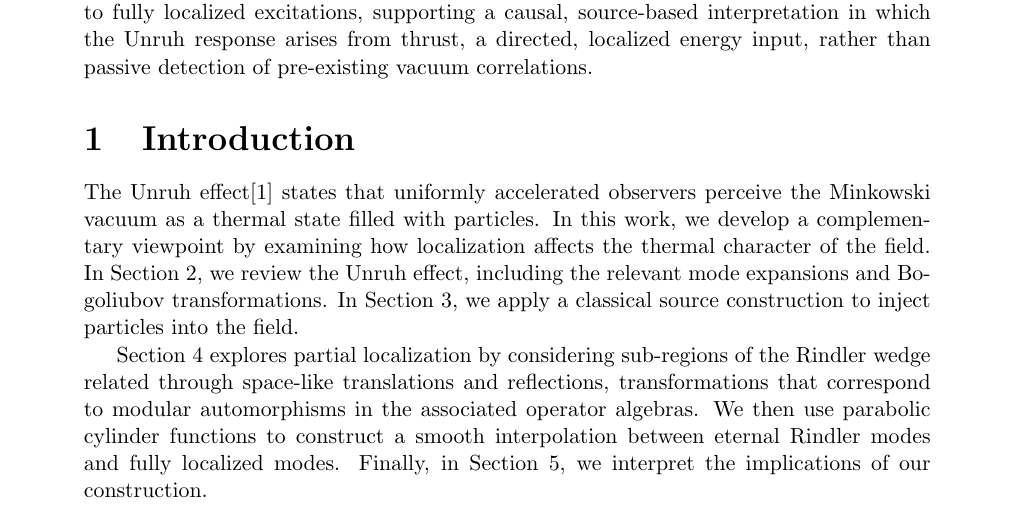
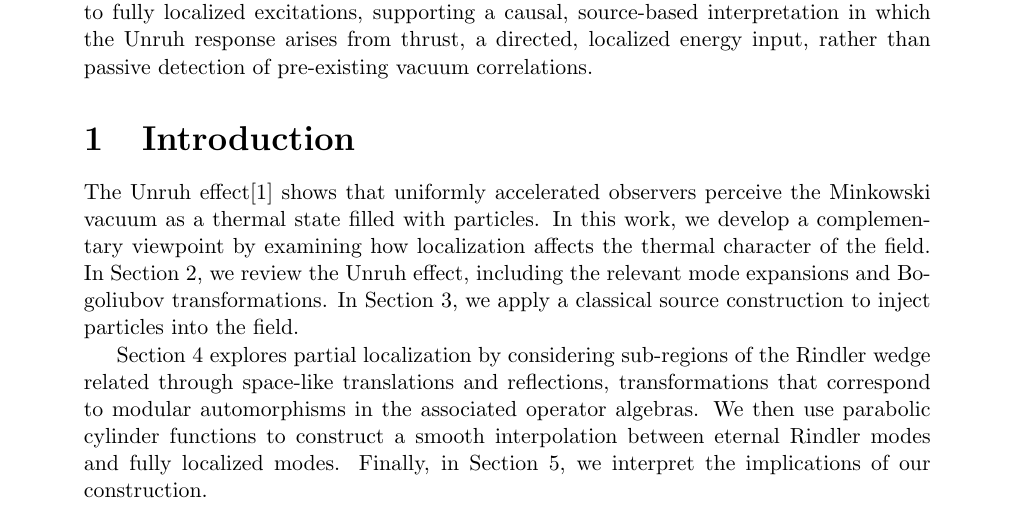
Before and after one commit to kjplaye/thrust_paper, a LaTeX document (thrust.tex): part of page 1 of 17, cut so that both start at the same text. Compiled offline with pdfLaTeX.

Commit message:
states -> shows

```diff
--- a/thrust.tex
+++ b/thrust.tex
@@ -34,7 +34,7 @@
 \abstract{We present a framework that connects the thermal Unruh effect to a localized, non-thermal excitation picture. Using modular automorphisms, we track mode localization across nested Rindler wedges and construct compact wave-packet approximations via parabolic cylinder functions. This yields a smooth transition from global Rindler modes to fully localized excitations, supporting a causal, source-based interpretation in which the Unruh response arises from thrust, a directed, localized energy input, rather than passive detection of pre-existing vacuum correlations.}
 
 \section{Introduction}
-The Unruh effect\cite{unruh1976notes} states that uniformly accelerated observers perceive the Minkowski vacuum as a thermal state filled with particles. In this work, we develop a complementary viewpoint by examining how localization affects the thermal character of the field. In Section 2, we review the Unruh effect, including the relevant mode expansions and Bogoliubov transformations. In Section 3, we apply a classical source construction to inject particles into the field.
+The Unruh effect\cite{unruh1976notes} shows that uniformly accelerated observers perceive the Minkowski vacuum as a thermal state filled with particles. In this work, we develop a complementary viewpoint by examining how localization affects the thermal character of the field. In Section 2, we review the Unruh effect, including the relevant mode expansions and Bogoliubov transformations. In Section 3, we apply a classical source construction to inject particles into the field.
 
 Section 4 explores partial localization by considering sub-regions of the Rindler wedge related through space-like translations and reflections, transformations that correspond to modular automorphisms in the associated operator algebras. We then use parabolic cylinder functions to construct a smooth interpolation between eternal Rindler modes and fully localized modes. Finally, in Section 5, we interpret the implications of our construction.
 
```
Also changed, not shown: thrust.pdf.
